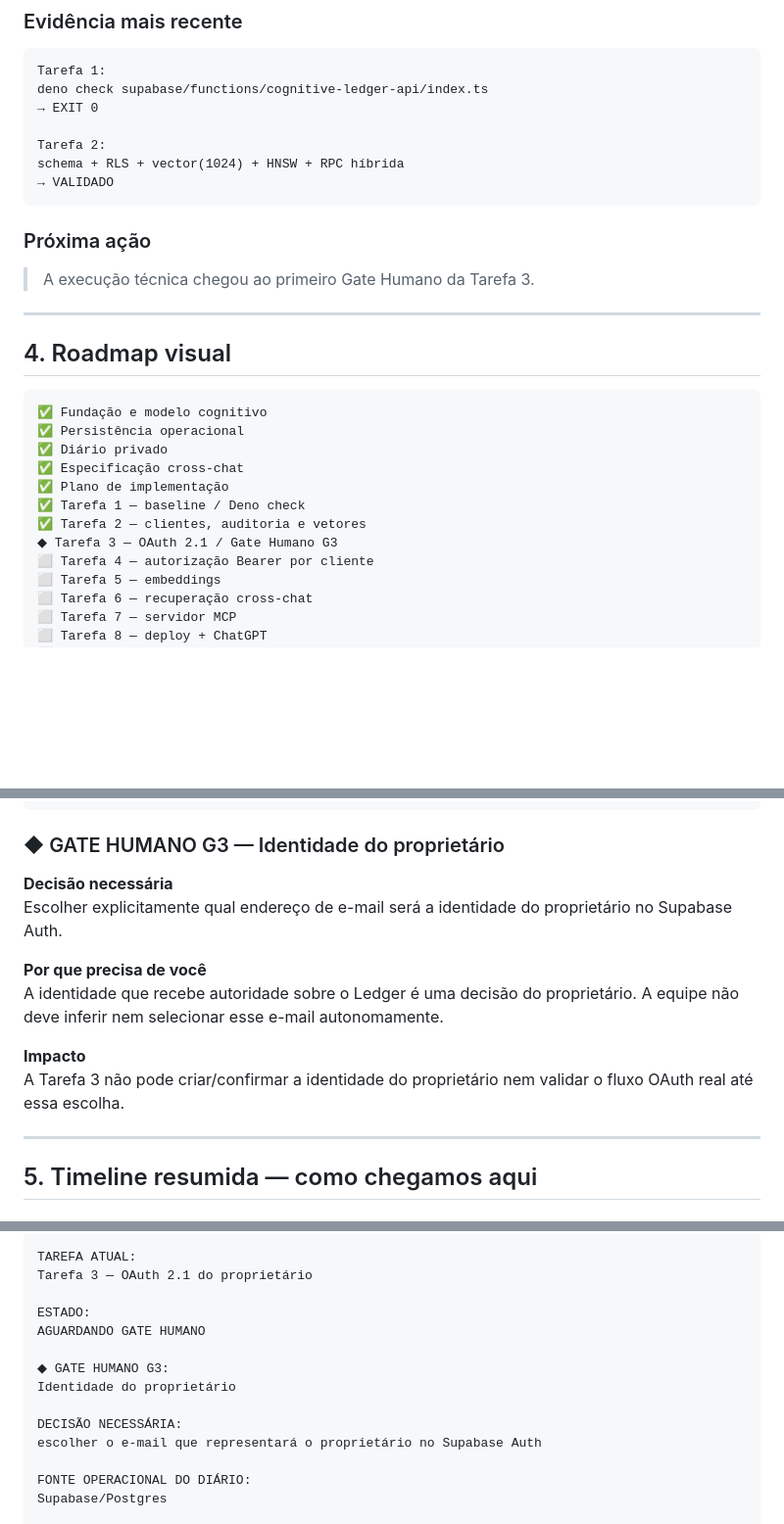
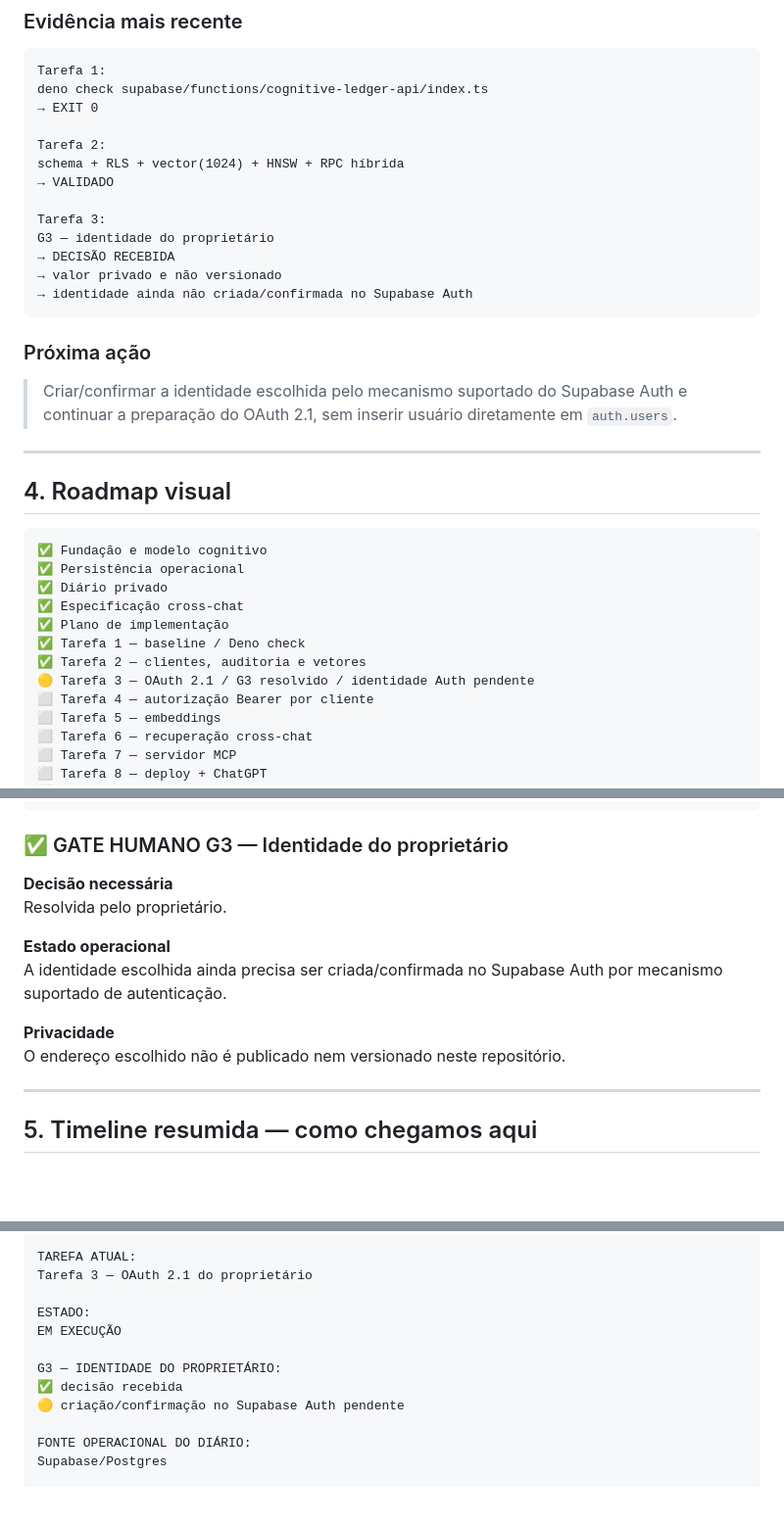
Before and after one commit to leon337/cognitive-ledger, a Markdown page: README.md, 3 parts joined by grey strips. Shown at 98% size. GitHub-like rendering; blank space fills up the shorter version.

Commit message:
docs: marcar tarefa 3 em execucao apos G3

````diff
--- a/README.md
+++ b/README.md
@@ -91,11 +91,17 @@ deno check supabase/functions/cognitive-ledger-api/index.ts
 Tarefa 2:
 schema + RLS + vector(1024) + HNSW + RPC híbrida
 → VALIDADO
+
+Tarefa 3:
+G3 — identidade do proprietário
+→ DECISÃO RECEBIDA
+→ valor privado e não versionado
+→ identidade ainda não criada/confirmada no Supabase Auth
 ```
 
 ### Próxima ação
 
-> A execução técnica chegou ao primeiro Gate Humano da Tarefa 3.
+> Criar/confirmar a identidade escolhida pelo mecanismo suportado do Supabase Auth e continuar a preparação do OAuth 2.1, sem inserir usuário diretamente em `auth.users`.
 
 ---
 
@@ -109,7 +115,7 @@ schema + RLS + vector(1024) + HNSW + RPC híbrida
 ✅ Plano de implementação
 ✅ Tarefa 1 — baseline / Deno check
 ✅ Tarefa 2 — clientes, auditoria e vetores
-◆ Tarefa 3 — OAuth 2.1 / Gate Humano G3
+🟡 Tarefa 3 — OAuth 2.1 / G3 resolvido / identidade Auth pendente
 ⬜ Tarefa 4 — autorização Bearer por cliente
 ⬜ Tarefa 5 — embeddings
 ⬜ Tarefa 6 — recuperação cross-chat
@@ -131,16 +137,16 @@ Legenda:
 ◆ gate humano
 ```
 
-### ◆ GATE HUMANO G3 — Identidade do proprietário
+### ✅ GATE HUMANO G3 — Identidade do proprietário
 
 **Decisão necessária**
-Escolher explicitamente qual endereço de e-mail será a identidade do proprietário no Supabase Auth.
+Resolvida pelo proprietário.
 
-**Por que precisa de você**
-A identidade que recebe autoridade sobre o Ledger é uma decisão do proprietário. A equipe não deve inferir nem selecionar esse e-mail autonomamente.
+**Estado operacional**
+A identidade escolhida ainda precisa ser criada/confirmada no Supabase Auth por mecanismo suportado de autenticação.
 
-**Impacto**
-A Tarefa 3 não pode criar/confirmar a identidade do proprietário nem validar o fluxo OAuth real até essa escolha.
+**Privacidade**
+O endereço escolhido não é publicado nem versionado neste repositório.
 
 ---
 
@@ -310,13 +317,11 @@ TAREFA ATUAL:
 Tarefa 3 — OAuth 2.1 do proprietário
 
 ESTADO:
-AGUARDANDO GATE HUMANO
+EM EXECUÇÃO
 
-◆ GATE HUMANO G3:
-Identidade do proprietário
-
-DECISÃO NECESSÁRIA:
-escolher o e-mail que representará o proprietário no Supabase Auth
+G3 — IDENTIDADE DO PROPRIETÁRIO:
+✅ decisão recebida
+🟡 criação/confirmação no Supabase Auth pendente
 
 FONTE OPERACIONAL DO DIÁRIO:
 Supabase/Postgres
````
Also changed, not shown: other parts of README.md (+6 -5 lines).
